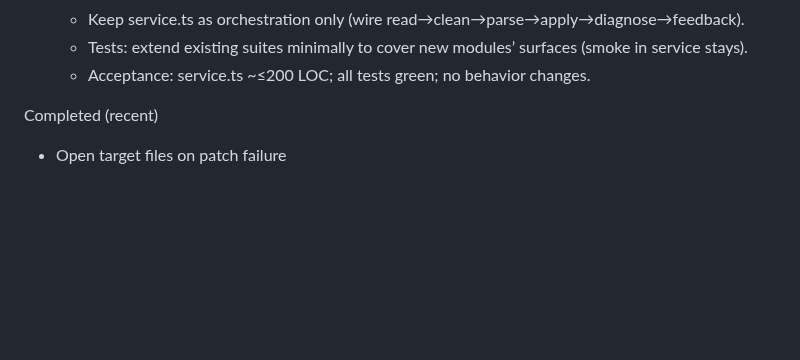
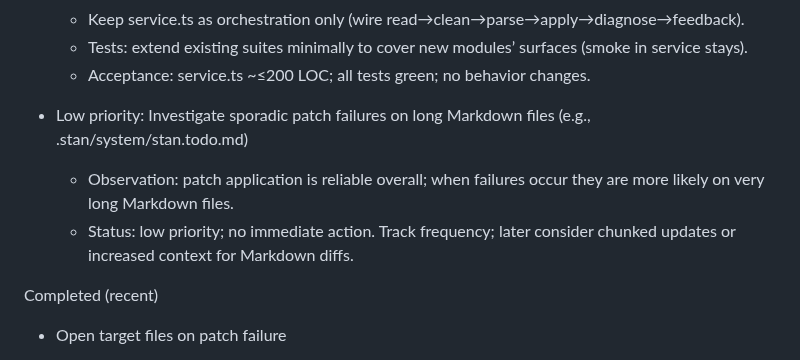
Before and after one commit to karmaniverous/stan, a Markdown page: .stan/system/stan.todo.md, the part around the change. Rendered like a GitHub page; blank space fills up the shorter version.

Commit message:
docs(todo): log low-priority issue for MD patch failures
When: 2025-08-23 23:10:00 UTC
Why: Rare patch failures tend to occur on very long Markdown files (e.g., the dev plan). No fix now; track and revisit later.
What changed:
- .stan/system/stan.todo.md — added low-priority item under “Current plan (remaining)” to monitor sporadic MD patch failures

```diff
--- a/.stan/system/stan.todo.md
+++ b/.stan/system/stan.todo.md
@@ -42,6 +42,10 @@ Current plan (remaining)
   - Keep service.ts as orchestration only (wire read→clean→parse→apply→diagnose→feedback).
   - Tests: extend existing suites minimally to cover new modules’ surfaces (smoke in service stays).
   - Acceptance: service.ts ~≤200 LOC; all tests green; no behavior changes.
+
+- Low priority: Investigate sporadic patch failures on long Markdown files (e.g., .stan/system/stan.todo.md)
+  - Observation: patch application is reliable overall; when failures occur they are more likely on very long Markdown files.
+  - Status: low priority; no immediate action. Track frequency; later consider chunked updates or increased context for Markdown diffs.
 
 Completed (recent)
 
```
